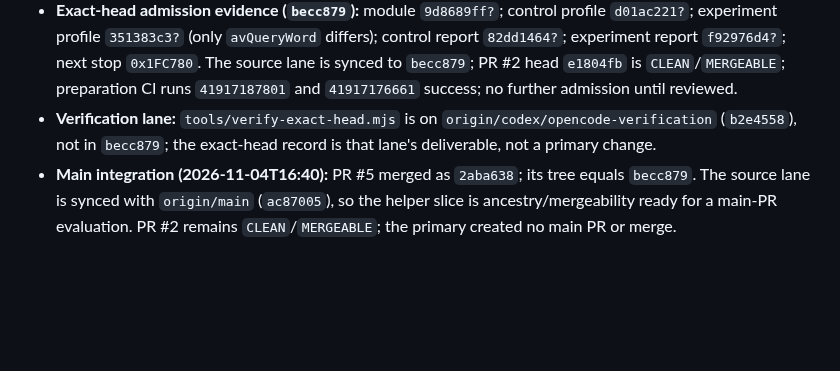
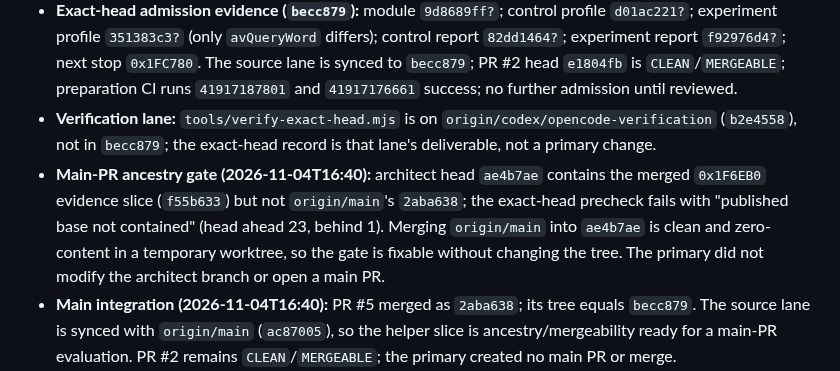
Before and after one commit to Jdiller-86/fuzion-frenzy-web-port, a Markdown page: docs/INTEGRATION_EVIDENCE_INDEX.md, the part around the change. GitHub-like rendering; blank space fills up the shorter version.

Commit message:
Record the main-PR ancestry gate at ae4b7ae
The merged 0x1F6EB0 slice is in ae4b7ae, but the head lacks origin/main's
2aba638 and fails the exact-head precheck. Merging main into ae4b7ae is
clean and zero-content. Docs-only; the primary did not modify the architect
branch or open a main PR.

```diff
--- a/docs/INTEGRATION_EVIDENCE_INDEX.md
+++ b/docs/INTEGRATION_EVIDENCE_INDEX.md
@@ -44,6 +44,7 @@ November 4, 2026. This index hands off the corrected report/helper slice and the
 - **Helper result synced to the integration head:** `4917e83` merges `c9dc22f` into the source lane so PR #2 is mergeable. The decision log is a 287-row union with no duplicates; `npm run check` 367 files, `test:runtime` 186/186; only governance tools/CI differ from the helper result. The bounded `0x1F6EB0` result and the `0x1FC780` stop are unchanged.
 - **Exact-head admission evidence (`becc879`):** module `9d8689ff?`; control profile `d01ac221?`; experiment profile `351383c3?` (only `avQueryWord` differs); control report `82dd1464?`; experiment report `f92976d4?`; next stop `0x1FC780`. The source lane is synced to `becc879`; PR #2 head `e1804fb` is `CLEAN`/`MERGEABLE`; preparation CI runs `41917187801` and `41917176661` success; no further admission until reviewed.
 - **Verification lane:** `tools/verify-exact-head.mjs` is on `origin/codex/opencode-verification` (`b2e4558`), not in `becc879`; the exact-head record is that lane's deliverable, not a primary change.
+- **Main-PR ancestry gate (2026-11-04T16:40):** architect head `ae4b7ae` contains the merged `0x1F6EB0` evidence slice (`f55b633`) but not `origin/main`'s `2aba638`; the exact-head precheck fails with "published base not contained" (head ahead 23, behind 1). Merging `origin/main` into `ae4b7ae` is clean and zero-content in a temporary worktree, so the gate is fixable without changing the tree. The primary did not modify the architect branch or open a main PR.
 - **Main integration (2026-11-04T16:40):** PR #5 merged as `2aba638`; its tree equals `becc879`. The source lane is synced with `origin/main` (`ac87005`), so the helper slice is ancestry/mergeability ready for a main-PR evaluation. PR #2 remains `CLEAN`/`MERGEABLE`; the primary created no main PR or merge.
 - **Exact-head precheck (`becc879`):** the verification-lane `tools/verify-exact-head.mjs` (from `origin/codex/opencode-verification`, `b2e4558`) reports the head matches the architect head and contains `origin/main`; local `main` `e700373` has 2 commits not in the head; the external CI/PR/marker/publication gates are listed. The primary lane ran it read-only; the verification lane owns the record.
 - **Exact-head review state (2026-11-04T16:25):** integration head `c9dc22f` CI run `41908980383` success; PR #2 head `558af53` is `CLEAN`/`MERGEABLE`; its preparation CI runs `41915416295` and `41915405699` are success; the diff versus `c9dc22f` is docs-only. The bounded `0x1F6EB0` helper result and the `0x1FC780` stop are unchanged.
```
